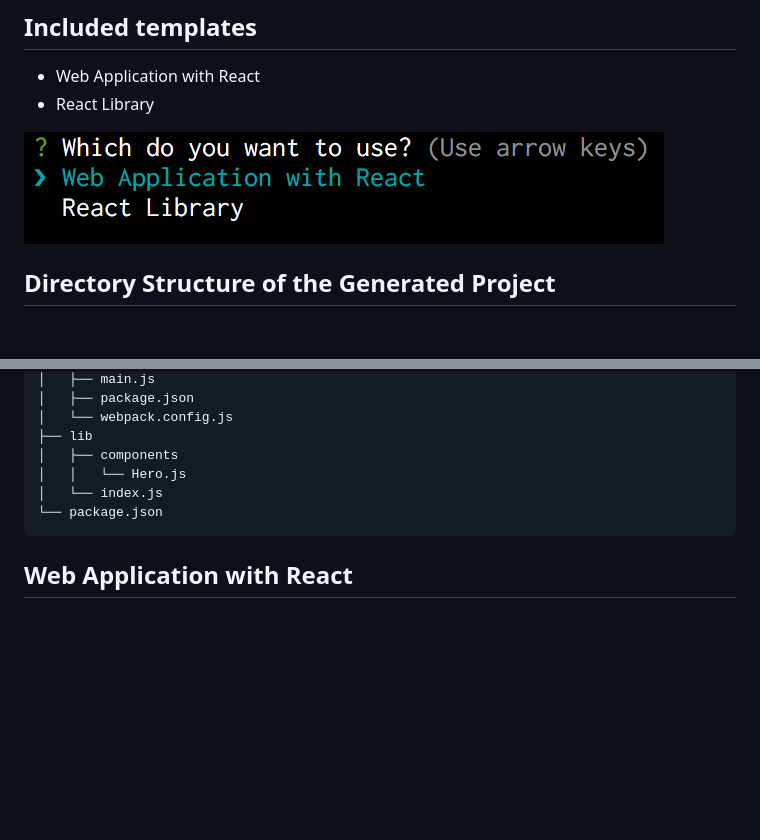
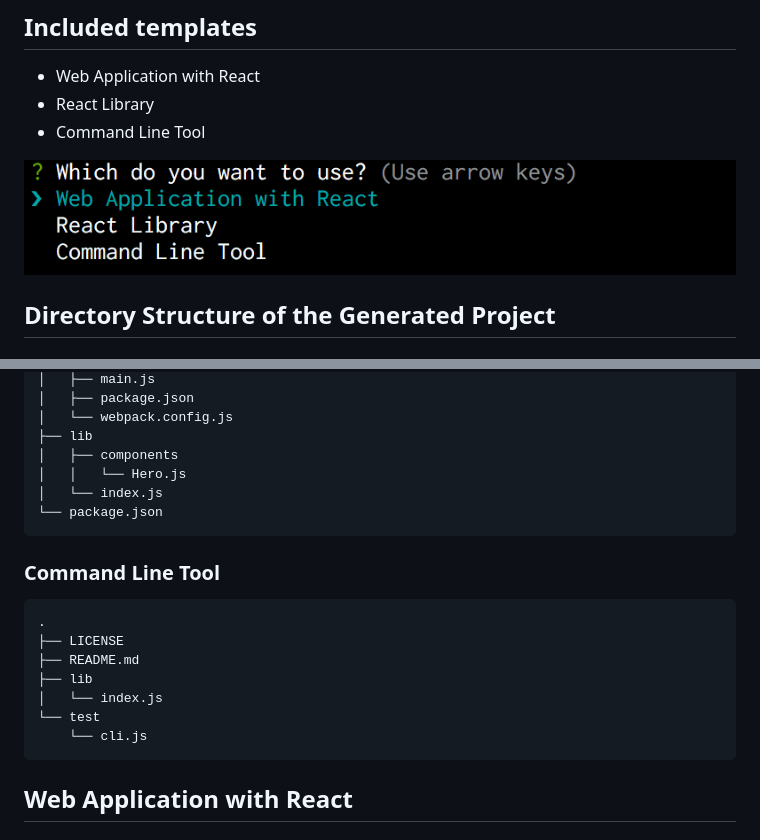
Before and after one commit to my-dish/dish, a Markdown page: README.md, 2 parts joined by grey strips. Rendered like a GitHub page; pictures changed too: images/img1.png; blank space fills up the shorter version.

Commit message:
feat(cli-template): add cli template
Modify router.js, dish.js.
Add `template/cli`.
Replace the sample image.
Update README.md.

````diff
--- a/README.md
+++ b/README.md
@@ -21,6 +21,7 @@ And then open `localhost:8080`.
 ## Included templates
 - Web Application with React
 - React Library
+- Command Line Tool
 
 ![](./images/img1.png)
 
@@ -75,6 +76,17 @@ And then open `localhost:8080`.
 └── package.json
 ```
 
+### Command Line Tool
+```
+.
+├── LICENSE
+├── README.md
+├── lib
+│   └── index.js
+└── test
+    └── cli.js
+```
+
 ## Web Application with React
 ### Tools
 - webpack
````
Also changed, not shown: template/cli/README.md (added, +41 -0 lines), 9 other files.
